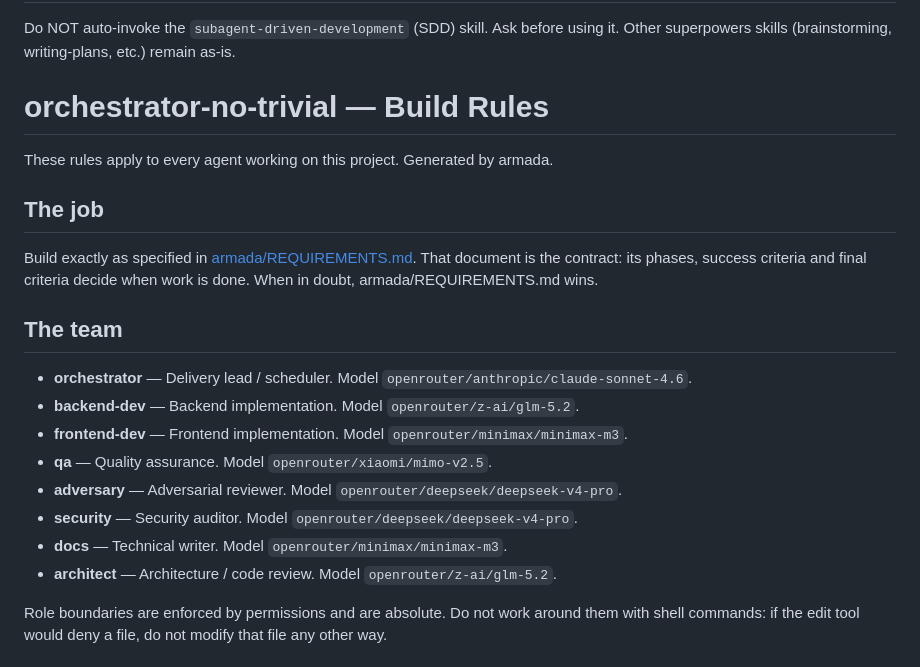
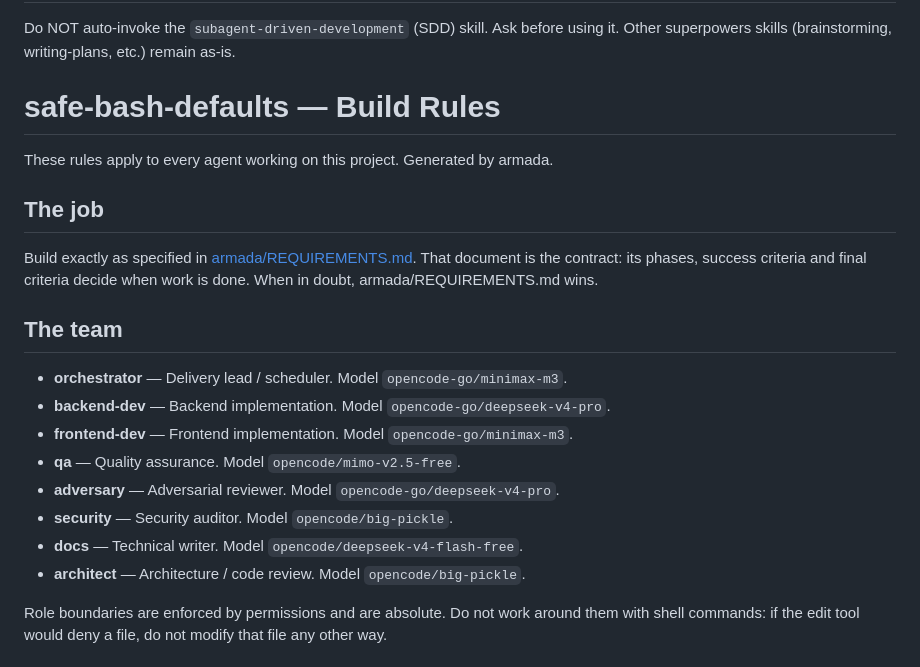
Before and after one commit to rafmacalaba/armada, a Markdown page: AGENTS.md, the part around the change. GitHub-like rendering.

Commit message:
chore: scaffold safe-bash-defaults lane

```diff
--- a/AGENTS.md
+++ b/AGENTS.md
@@ -109,7 +109,7 @@ Other superpowers skills (brainstorming, writing-plans, etc.) remain as-is.
 <!-- armada:start -->
 <!-- Generated by armada. Do not edit this section manually. -->
 
-# orchestrator-no-trivial — Build Rules
+# safe-bash-defaults — Build Rules
 
 These rules apply to every agent working on this project. Generated by armada.
 
@@ -121,14 +121,14 @@ doubt, armada/REQUIREMENTS.md wins.
 
 ## The team
 
-- **orchestrator** — Delivery lead / scheduler. Model `openrouter/anthropic/claude-sonnet-4.6`.
-- **backend-dev** — Backend implementation. Model `openrouter/z-ai/glm-5.2`.
-- **frontend-dev** — Frontend implementation. Model `openrouter/minimax/minimax-m3`.
-- **qa** — Quality assurance. Model `openrouter/xiaomi/mimo-v2.5`.
-- **adversary** — Adversarial reviewer. Model `openrouter/deepseek/deepseek-v4-pro`.
-- **security** — Security auditor. Model `openrouter/deepseek/deepseek-v4-pro`.
-- **docs** — Technical writer. Model `openrouter/minimax/minimax-m3`.
-- **architect** — Architecture / code review. Model `openrouter/z-ai/glm-5.2`.
+- **orchestrator** — Delivery lead / scheduler. Model `opencode-go/minimax-m3`.
+- **backend-dev** — Backend implementation. Model `opencode-go/deepseek-v4-pro`.
+- **frontend-dev** — Frontend implementation. Model `opencode-go/minimax-m3`.
+- **qa** — Quality assurance. Model `opencode/mimo-v2.5-free`.
+- **adversary** — Adversarial reviewer. Model `opencode-go/deepseek-v4-pro`.
+- **security** — Security auditor. Model `opencode/big-pickle`.
+- **docs** — Technical writer. Model `opencode/deepseek-v4-flash-free`.
+- **architect** — Architecture / code review. Model `opencode/big-pickle`.
 
 Role boundaries are enforced by permissions and are absolute. Do not work around them with
 shell commands: if the edit tool would deny a file, do not modify that file any other way.
```
